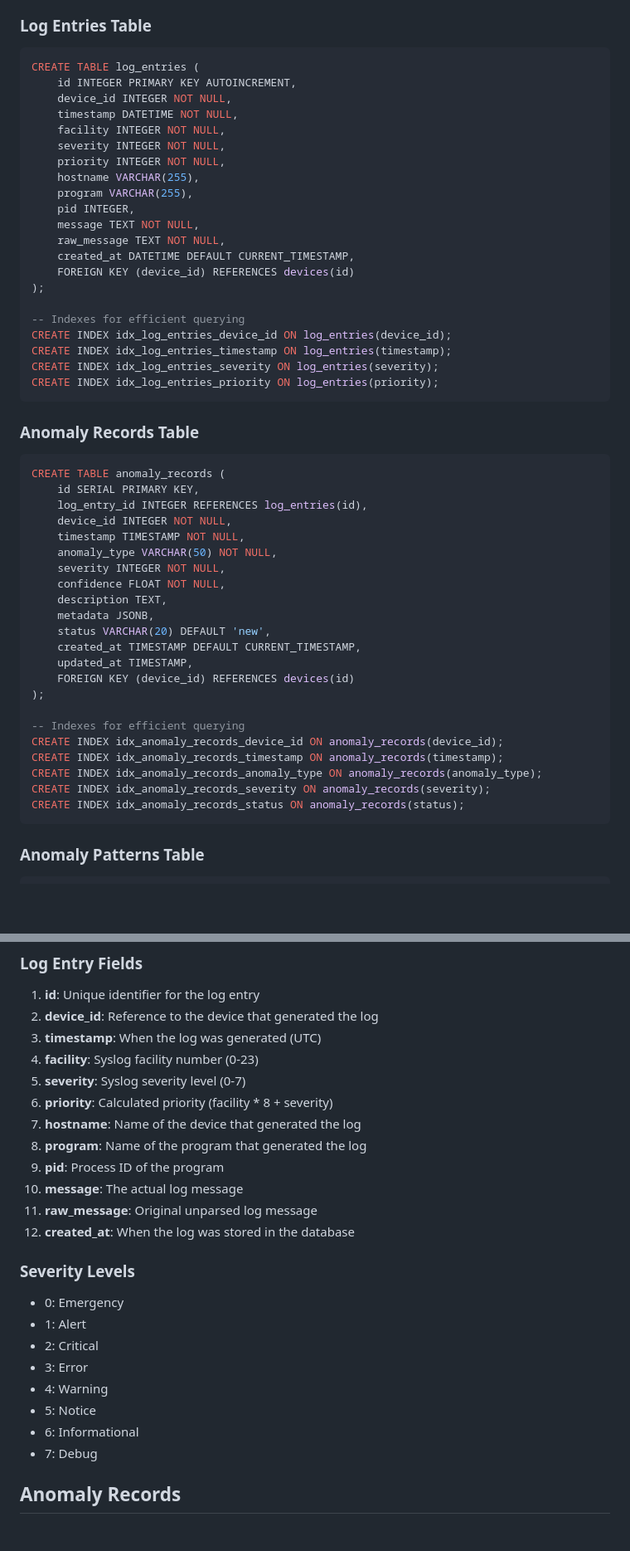
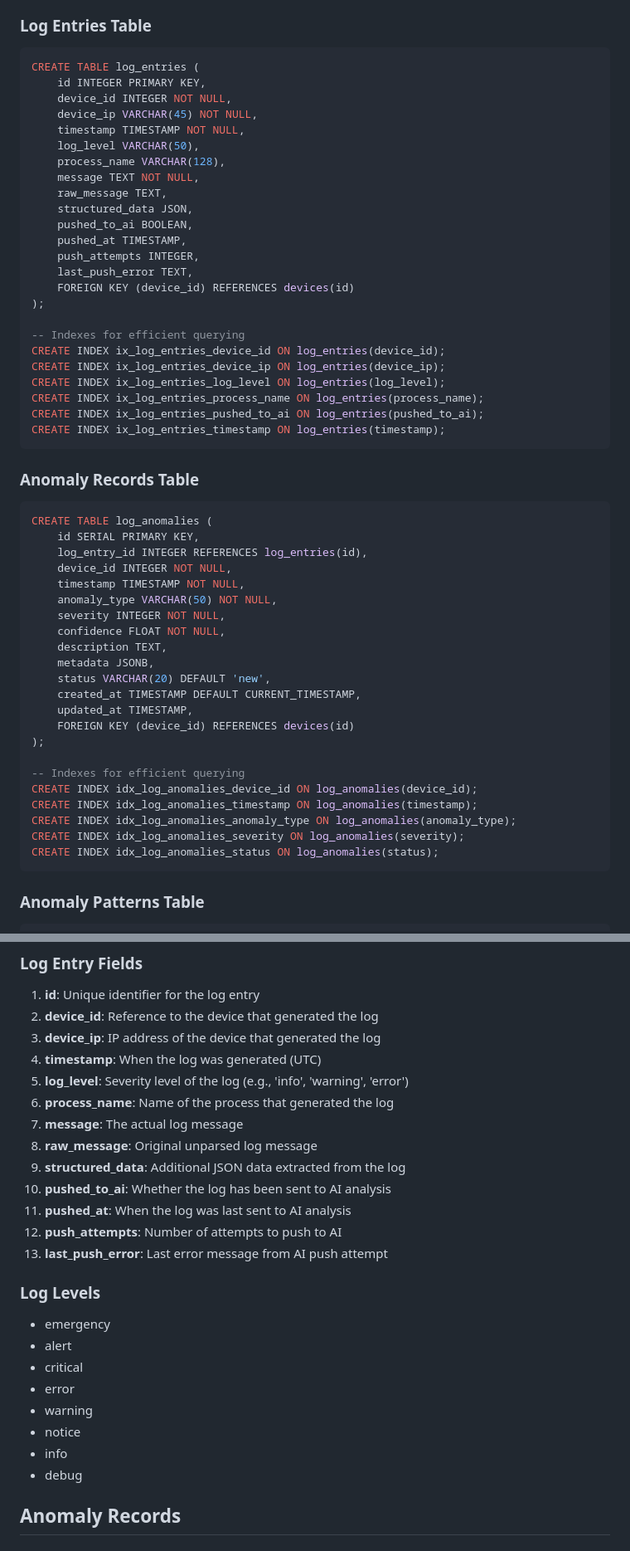
Before and after one commit to dannguy1/mcp_service, a Markdown page: docs/ExternalAIAnalyzer.md, 2 parts joined by grey strips. Shown at 83% size. Rendered like a GitHub page; blank space fills up the shorter version.

Commit message:
docs: Update ExternalAIAnalyzer documentation

````diff
--- a/docs/ExternalAIAnalyzer.md
+++ b/docs/ExternalAIAnalyzer.md
@@ -9,31 +9,34 @@ The External AI Analyzer module is designed to read logs from and add anomaly re
 ### Log Entries Table
 ```sql
 CREATE TABLE log_entries (
-    id INTEGER PRIMARY KEY AUTOINCREMENT,
+    id INTEGER PRIMARY KEY,
     device_id INTEGER NOT NULL,
-    timestamp DATETIME NOT NULL,
-    facility INTEGER NOT NULL,
-    severity INTEGER NOT NULL,
-    priority INTEGER NOT NULL,
-    hostname VARCHAR(255),
-    program VARCHAR(255),
-    pid INTEGER,
+    device_ip VARCHAR(45) NOT NULL,
+    timestamp TIMESTAMP NOT NULL,
+    log_level VARCHAR(50),
+    process_name VARCHAR(128),
     message TEXT NOT NULL,
-    raw_message TEXT NOT NULL,
-    created_at DATETIME DEFAULT CURRENT_TIMESTAMP,
+    raw_message TEXT,
+    structured_data JSON,
+    pushed_to_ai BOOLEAN,
+    pushed_at TIMESTAMP,
+    push_attempts INTEGER,
+    last_push_error TEXT,
     FOREIGN KEY (device_id) REFERENCES devices(id)
 );
 
 -- Indexes for efficient querying
-CREATE INDEX idx_log_entries_device_id ON log_entries(device_id);
-CREATE INDEX idx_log_entries_timestamp ON log_entries(timestamp);
-CREATE INDEX idx_log_entries_severity ON log_entries(severity);
-CREATE INDEX idx_log_entries_priority ON log_entries(priority);
+CREATE INDEX ix_log_entries_device_id ON log_entries(device_id);
+CREATE INDEX ix_log_entries_device_ip ON log_entries(device_ip);
+CREATE INDEX ix_log_entries_log_level ON log_entries(log_level);
+CREATE INDEX ix_log_entries_process_name ON log_entries(process_name);
+CREATE INDEX ix_log_entries_pushed_to_ai ON log_entries(pushed_to_ai);
+CREATE INDEX ix_log_entries_timestamp ON log_entries(timestamp);
 ```
 
 ### Anomaly Records Table
 ```sql
-CREATE TABLE anomaly_records (
+CREATE TABLE log_anomalies (
     id SERIAL PRIMARY KEY,
     log_entry_id INTEGER REFERENCES log_entries(id),
     device_id INTEGER NOT NULL,
@@ -50,11 +53,11 @@ CREATE TABLE anomaly_records (
 );
 
 -- Indexes for efficient querying
-CREATE INDEX idx_anomaly_records_device_id ON anomaly_records(device_id);
-CREATE INDEX idx_anomaly_records_timestamp ON anomaly_records(timestamp);
-CREATE INDEX idx_anomaly_records_anomaly_type ON anomaly_records(anomaly_type);
-CREATE INDEX idx_anomaly_records_severity ON anomaly_records(severity);
-CREATE INDEX idx_anomaly_records_status ON anomaly_records(status);
+CREATE INDEX idx_log_anomalies_device_id ON log_anomalies(device_id);
+CREATE INDEX idx_log_anomalies_timestamp ON log_anomalies(timestamp);
+CREATE INDEX idx_log_anomalies_anomaly_type ON log_anomalies(anomaly_type);
+CREATE INDEX idx_log_anomalies_severity ON log_anomalies(severity);
+CREATE INDEX idx_log_anomalies_status ON log_anomalies(status);
 ```
 
 ### Anomaly Patterns Table
@@ -81,26 +84,27 @@ CREATE INDEX idx_anomaly_patterns_is_active ON anomaly_patterns(is_active);
 ### Log Entry Fields
 1. **id**: Unique identifier for the log entry
 2. **device_id**: Reference to the device that generated the log
-3. **timestamp**: When the log was generated (UTC)
-4. **facility**: Syslog facility number (0-23)
-5. **severity**: Syslog severity level (0-7)
-6. **priority**: Calculated priority (facility * 8 + severity)
-7. **hostname**: Name of the device that generated the log
-8. **program**: Name of the program that generated the log
-9. **pid**: Process ID of the program
-10. **message**: The actual log message
-11. **raw_message**: Original unparsed log message
-12. **created_at**: When the log was stored in the database
+3. **device_ip**: IP address of the device that generated the log
+4. **timestamp**: When the log was generated (UTC)
+5. **log_level**: Severity level of the log (e.g., 'info', 'warning', 'error')
+6. **process_name**: Name of the process that generated the log
+7. **message**: The actual log message
+8. **raw_message**: Original unparsed log message
+9. **structured_data**: Additional JSON data extracted from the log
+10. **pushed_to_ai**: Whether the log has been sent to AI analysis
+11. **pushed_at**: When the log was last sent to AI analysis
+12. **push_attempts**: Number of attempts to push to AI
+13. **last_push_error**: Last error message from AI push attempt
 
-### Severity Levels
-- 0: Emergency
-- 1: Alert
-- 2: Critical
-- 3: Error
-- 4: Warning
-- 5: Notice
-- 6: Informational
-- 7: Debug
+### Log Levels
+- emergency
+- alert
+- critical
+- error
+- warning
+- notice
+- info
+- debug
 
 ## Anomaly Records
 
````
Also changed, not shown: other parts of docs/ExternalAIAnalyzer.md (+3 -3 lines).
